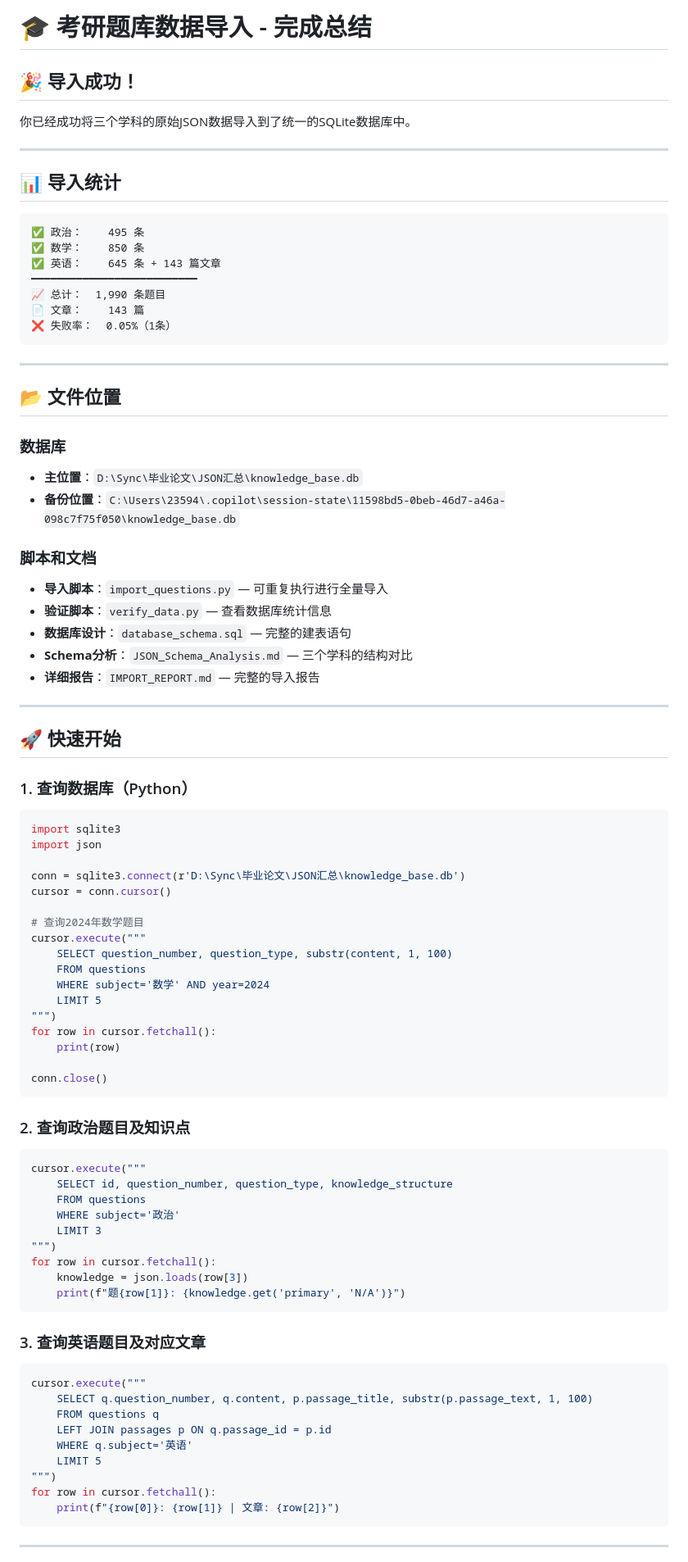
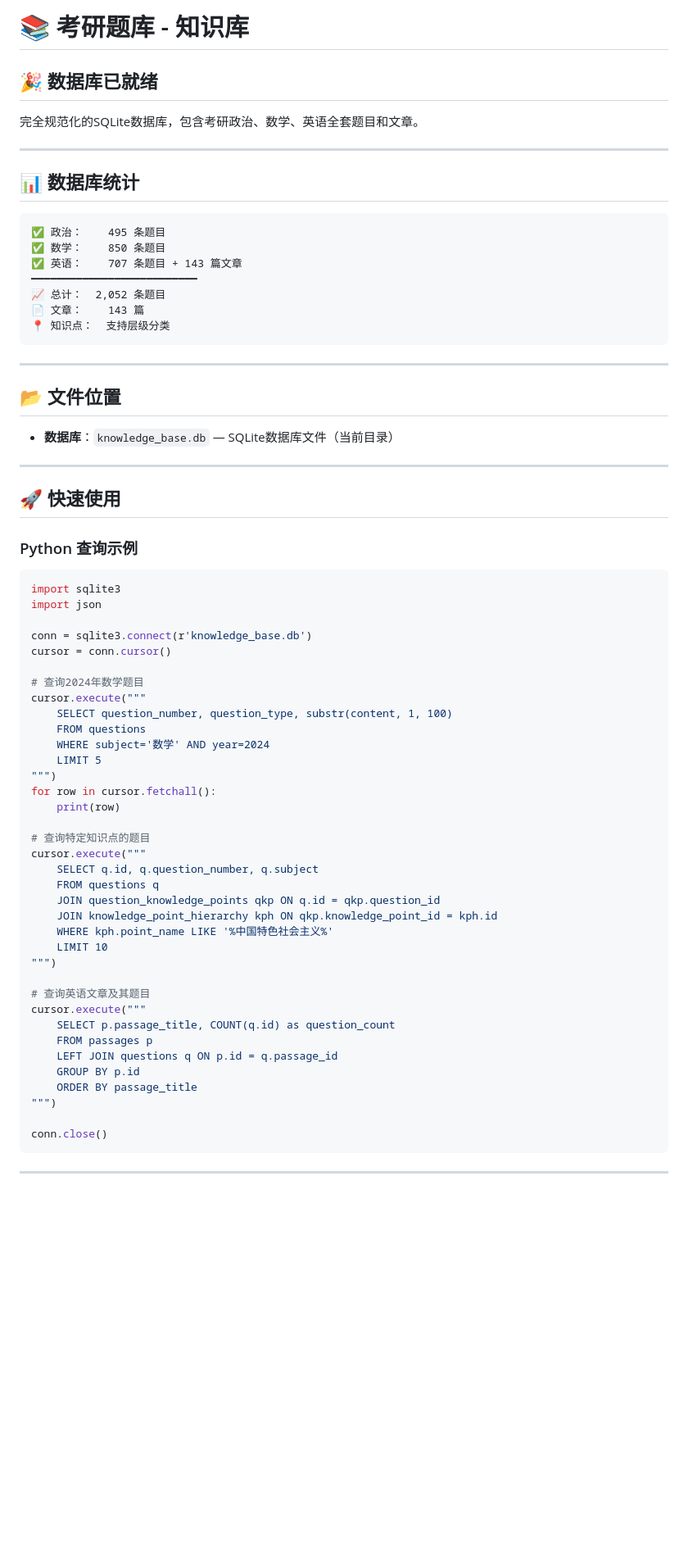
Before and after one commit to Fish-thubmsk/MS-EE-Assistent-System, a Markdown page: datebase/README.md, the part around one of its changes. Shown at 82% size. Drawn GitHub-style; blank space fills up the shorter version.

````diff
--- a/datebase/README.md
+++ b/datebase/README.md
@@ -1,49 +1,40 @@
-# 🎓 考研题库数据导入 - 完成总结
+# 📚 考研题库 - 知识库
 
-## 🎉 导入成功！
+## 🎉 数据库已就绪
 
-你已经成功将三个学科的原始JSON数据导入到了统一的SQLite数据库中。
+完全规范化的SQLite数据库，包含考研政治、数学、英语全套题目和文章。
 
 ---
 
-## 📊 导入统计
+## 📊 数据库统计
 
 ```
-✅ 政治：    495 条
-✅ 数学：    850 条
-✅ 英语：    645 条 + 143 篇文章
+✅ 政治：    495 条题目
+✅ 数学：    850 条题目
+✅ 英语：    707 条题目 + 143 篇文章
 ━━━━━━━━━━━━━━━━━━━━━━━━━━
-📈 总计：  1,990 条题目
+📈 总计：  2,052 条题目
 📄 文章：    143 篇
-❌ 失败率：  0.05%（1条）
+📍 知识点：  支持层级分类
 ```
 
 ---
 
 ## 📂 文件位置
 
-### 数据库
-- **主位置**：`D:\Sync\毕业论文\JSON汇总\knowledge_base.db`
-- **备份位置**：`C:\Users\23594\.copilot\session-state\11598bd5-0beb-46d7-a46a-098c7f75f050\knowledge_base.db`
-
-### 脚本和文档
-- **导入脚本**：`import_questions.py` — 可重复执行进行全量导入
-- **验证脚本**：`verify_data.py` — 查看数据库统计信息
-- **数据库设计**：`database_schema.sql` — 完整的建表语句
-- **Schema分析**：`JSON_Schema_Analysis.md` — 三个学科的结构对比
-- **详细报告**：`IMPORT_REPORT.md` — 完整的导入报告
+- **数据库**：`knowledge_base.db` — SQLite数据库文件（当前目录）
 
 ---
 
-## 🚀 快速开始
+## 🚀 快速使用
 
-### 1. 查询数据库（Python）
+### Python 查询示例
 
 ```python
 import sqlite3
 import json
 
-conn = sqlite3.connect(r'D:\Sync\毕业论文\JSON汇总\knowledge_base.db')
+conn = sqlite3.connect(r'knowledge_base.db')
 cursor = conn.cursor()
 
 # 查询2024年数学题目
@@ -56,35 +47,26 @@ cursor.execute("""
 for row in cursor.fetchall():
     print(row)
 
+# 查询特定知识点的题目
+cursor.execute("""
+    SELECT q.id, q.question_number, q.subject
+    FROM questions q
+    JOIN question_knowledge_points qkp ON q.id = qkp.question_id
+    JOIN knowledge_point_hierarchy kph ON qkp.knowledge_point_id = kph.id
+    WHERE kph.point_name LIKE '%中国特色社会主义%'
+    LIMIT 10
+""")
+
+# 查询英语文章及其题目
+cursor.execute("""
+    SELECT p.passage_title, COUNT(q.id) as question_count
+    FROM passages p
+    LEFT JOIN questions q ON p.id = q.passage_id
+    GROUP BY p.id
+    ORDER BY passage_title
+""")
+
 conn.close()
-```
-
-### 2. 查询政治题目及知识点
-
-```python
-cursor.execute("""
-    SELECT id, question_number, question_type, knowledge_structure
-    FROM questions
-    WHERE subject='政治'
-    LIMIT 3
-""")
-for row in cursor.fetchall():
-    knowledge = json.loads(row[3])
-    print(f"题{row[1]}: {knowledge.get('primary', 'N/A')}")
-```
-
-### 3. 查询英语题目及对应文章
-
-```python
-cursor.execute("""
-    SELECT q.question_number, q.content, p.passage_title, substr(p.passage_text, 1, 100)
-    FROM questions q
-    LEFT JOIN passages p ON q.passage_id = p.id
-    WHERE q.subject='英语'
-    LIMIT 5
-""")
-for row in cursor.fetchall():
-    print(f"{row[0]}: {row[1]} | 文章: {row[2]}")
 ```
 
 ---
````
Also changed, not shown: other parts of datebase/README.md (+103 -82 lines).
